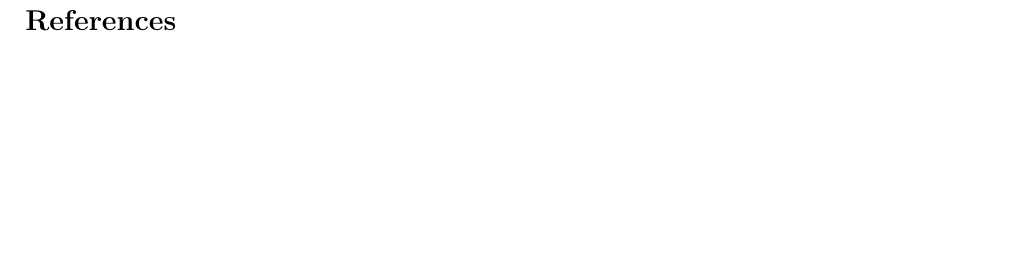
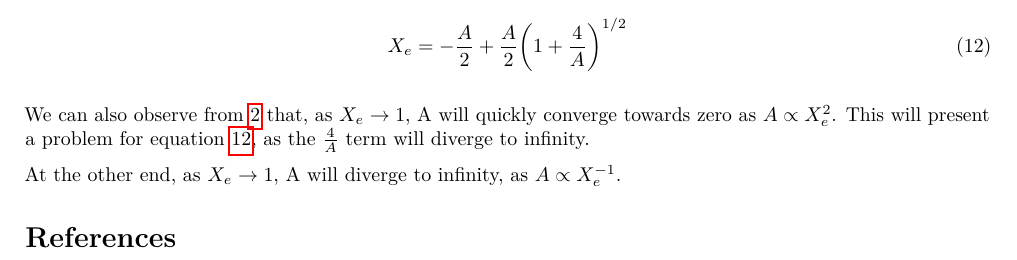
Before and after one commit to asdfbat/AST5220, a LaTeX document (Project/m2_report/milestone1.tex): part of page 4 of 4, cut at the place of the change, the shorter picture padded with empty space. Compiled offline with pdfLaTeX.

Commit message:
included some stuff on A divergence.

```diff
--- a/Project/m2_report/milestone1.tex
+++ b/Project/m2_report/milestone1.tex
@@ -208,3 +208,4 @@ which is simply a second order equation in $X_e$, with solutions
     X_e = - \frac{A}{2} \pm \frac{1}{2}\qty(A^2 + 4A)^{1/2}
 \end{equation*}
 The free electron fraction can't physically be negative. The positive solution reads
+\begin{equation}\label{eqn:Saha_sol}
@@ -212,5 +212,10 @@ The free electron fraction can't physically be negative. The positive solution r
     X_e = - \frac{A}{2} + \frac{A}{2}\qty(1 + \frac{4}{A})^{1/2}
-\end{equation*}
+\end{equation}
+
+We can also observe from \ref{eqn:Saha} that, as $X_e \rightarrow 1$, A will quickly converge towards zero as $A \propto X_e^2$. This will present a problem for equation \ref{eqn:Saha_sol}, as the $\frac{4}{A}$ term will diverge to infinity.
+
+At the other end, as $X_e \rightarrow 1$, A will diverge to infinity, as $A \propto X_e^{-1}$.
+
 
 \bibliography{ref}
 \bibliographystyle{plain}
```
Also changed, not shown: Project/m2_report/milestone1.pdf, Project/m2_report/milestone1.tex (5 more changed lines).
